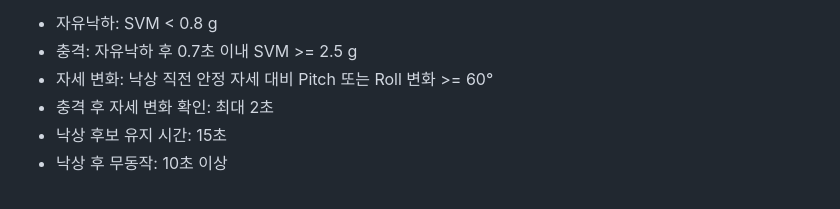
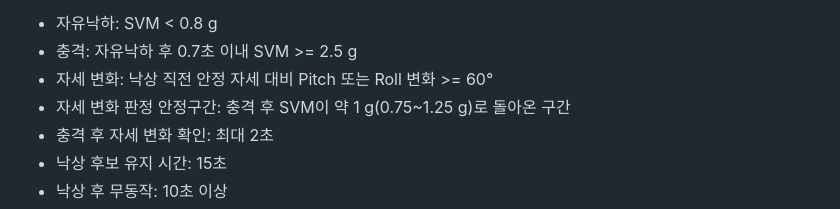
Before and after one commit to IMJM1010/project, a Markdown page: worker_safety_algorithm_v2/algorithm/README_algorithm.md, the part around the change. Rendered like a GitHub page.

Commit message:
Document post-impact posture stabilization check

```diff
--- a/worker_safety_algorithm_v2/algorithm/README_algorithm.md
+++ b/worker_safety_algorithm_v2/algorithm/README_algorithm.md
@@ -127,6 +127,7 @@ EMERGENCY  긴급
 - 자유낙하: SVM < 0.8 g
 - 충격: 자유낙하 후 0.7초 이내 SVM >= 2.5 g
 - 자세 변화: 낙상 직전 안정 자세 대비 Pitch 또는 Roll 변화 >= 60°
+- 자세 변화 판정 안정구간: 충격 후 SVM이 약 1 g(0.75~1.25 g)로 돌아온 구간
 - 충격 후 자세 변화 확인: 최대 2초
 - 낙상 후보 유지 시간: 15초
 - 낙상 후 무동작: 10초 이상
```
